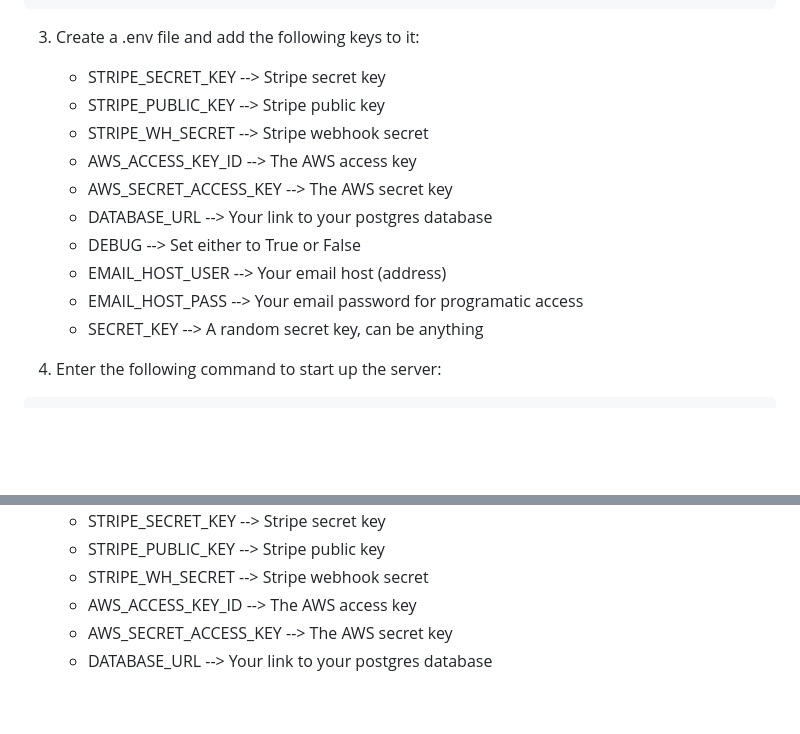
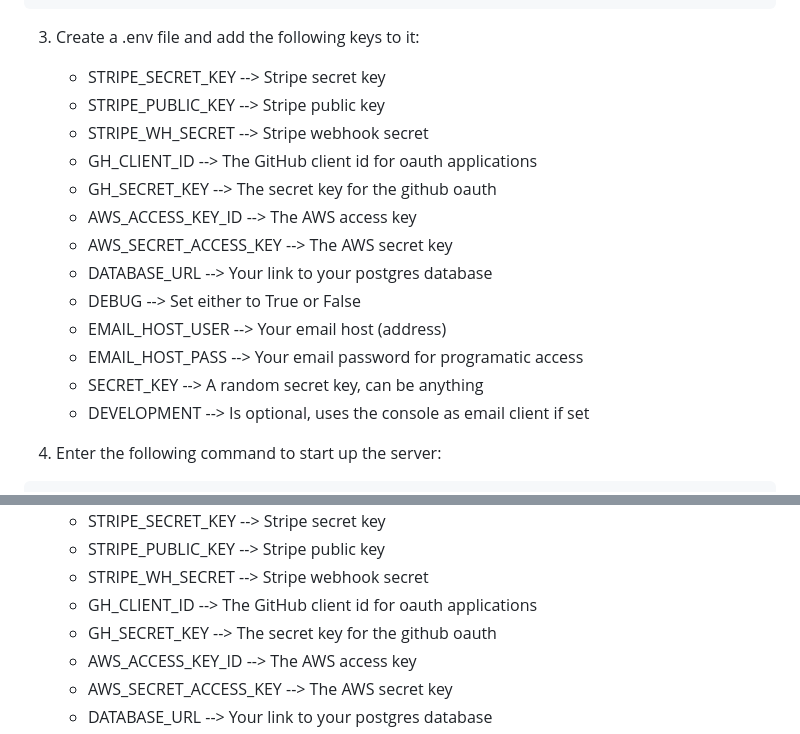
Before and after one commit to alphaClass6143/CI_PP5_PCwareRUs, a Markdown page: README.md, 2 parts joined by grey strips. Drawn GitHub-style; blank space fills up the shorter version.

Commit message:
Updated deployment section

```diff
--- a/README.md
+++ b/README.md
@@ -607,6 +607,8 @@ pipenv install
     - STRIPE_SECRET_KEY --> Stripe secret key
     - STRIPE_PUBLIC_KEY --> Stripe public key
     - STRIPE_WH_SECRET --> Stripe webhook secret
+    - GH_CLIENT_ID --> The GitHub client id for oauth applications
+    - GH_SECRET_KEY --> The secret key for the github oauth
     - AWS_ACCESS_KEY_ID --> The AWS access key
     - AWS_SECRET_ACCESS_KEY --> The AWS secret key
     - DATABASE_URL --> Your link to your postgres database
@@ -614,6 +616,7 @@ pipenv install
     - EMAIL_HOST_USER --> Your email host (address)
     - EMAIL_HOST_PASS --> Your email password for programatic access
     - SECRET_KEY --> A random secret key, can be anything
+    - DEVELOPMENT --> Is optional, uses the console as email client if set
 
 4. Enter the following command to start up the server:
 
@@ -640,6 +643,8 @@ Heroku:
     - STRIPE_SECRET_KEY --> Stripe secret key
     - STRIPE_PUBLIC_KEY --> Stripe public key
     - STRIPE_WH_SECRET --> Stripe webhook secret
+    - GH_CLIENT_ID --> The GitHub client id for oauth applications
+    - GH_SECRET_KEY --> The secret key for the github oauth
     - AWS_ACCESS_KEY_ID --> The AWS access key
     - AWS_SECRET_ACCESS_KEY --> The AWS secret key
     - DATABASE_URL --> Your link to your postgres database
```
